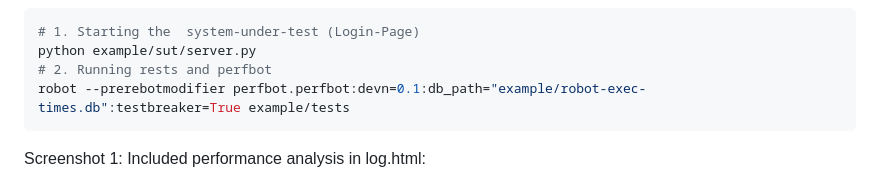
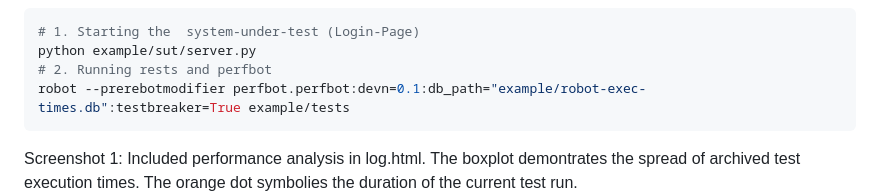
Before and after one commit to perfroboter/robotframework-perfbot, a Markdown page: README.md, the part around the change. GitHub-like rendering.

````diff
--- a/README.md
+++ b/README.md
@@ -62,7 +62,7 @@ python example/sut/server.py
 # 2. Running rests and perfbot
 robot --prerebotmodifier perfbot.perfbot:devn=0.1:db_path="example/robot-exec-times.db":testbreaker=True example/tests
 ```
-Screenshot 1: Included performance analysis in log.html:
+Screenshot 1: Included performance analysis in log.html. The boxplot demontrates the spread of archived test execution times. The orange dot symbolies the duration of the current test run.
 ![](res/example-test-suite-summary.png)
 
 Screenshot 2: Testbreaker
````
